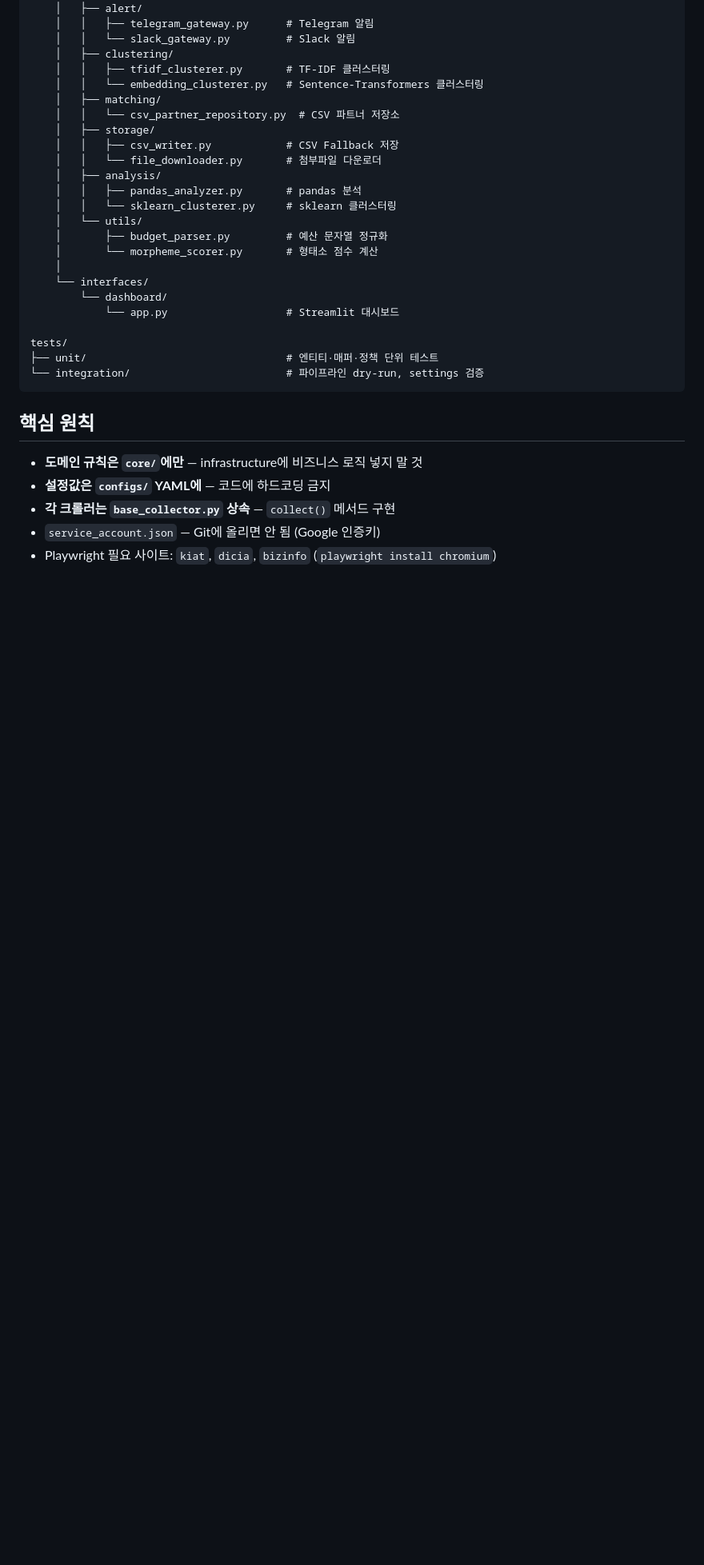
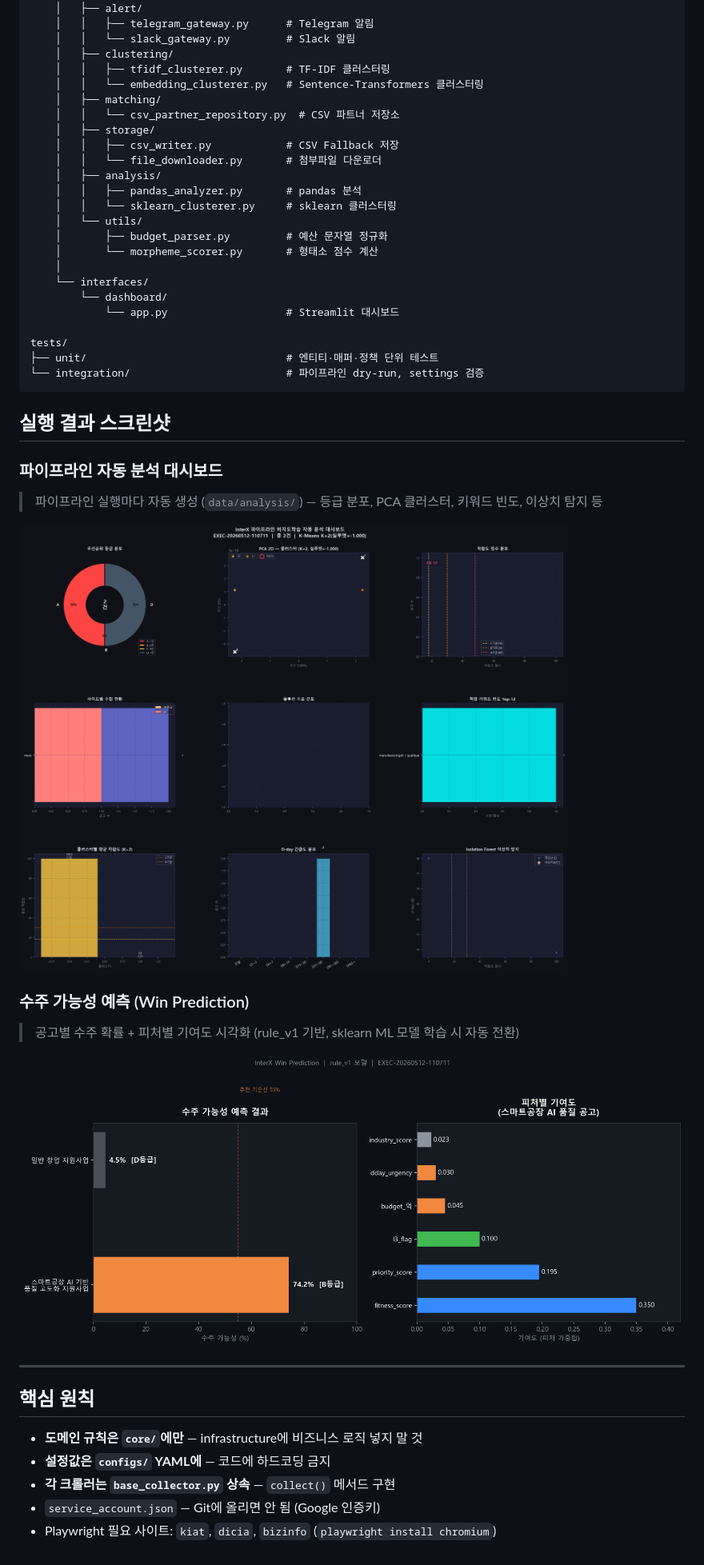
Before and after one commit to KimDoojin2/interx-gov-intelligence, a Markdown page: README.md, the part around the change. Shown at 80% size. Drawn GitHub-style; pictures changed too: docs/screenshots/pipeline_dashboard.png (added), docs/screenshots/win_prediction.png (added); blank space fills up the shorter version.

Commit message:
docs: 파이프라인 대시보드 & 수주예측 스크린샷 추가

````diff
--- a/README.md
+++ b/README.md
@@ -147,6 +147,20 @@ tests/
 └── integration/                         # 파이프라인 dry-run, settings 검증
 ```
 
+## 실행 결과 스크린샷
+
+### 파이프라인 자동 분석 대시보드
+> 파이프라인 실행마다 자동 생성 (`data/analysis/`) — 등급 분포, PCA 클러스터, 키워드 빈도, 이상치 탐지 등
+
+![파이프라인 대시보드](docs/screenshots/pipeline_dashboard.png)
+
+### 수주 가능성 예측 (Win Prediction)
+> 공고별 수주 확률 + 피처별 기여도 시각화 (rule_v1 기반, sklearn ML 모델 학습 시 자동 전환)
+
+![수주 예측 결과](docs/screenshots/win_prediction.png)
+
+---
+
 ## 핵심 원칙
 
 - **도메인 규칙은 `core/`에만** — infrastructure에 비즈니스 로직 넣지 말 것
````
